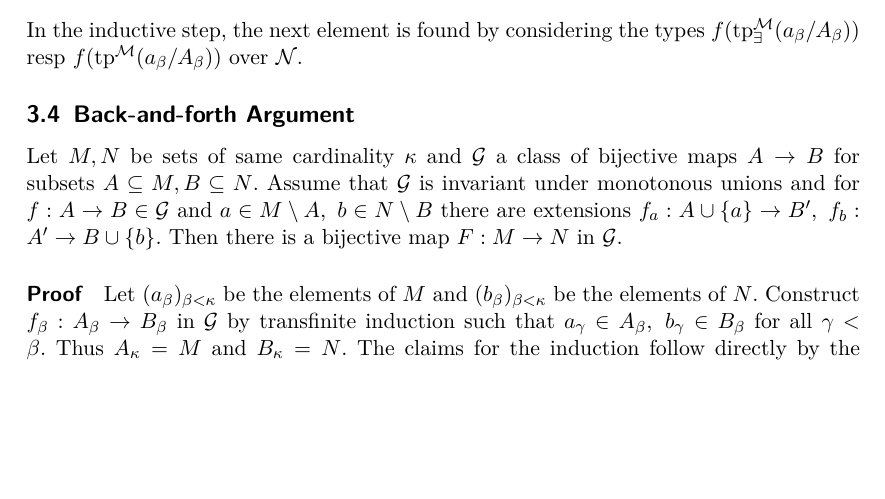
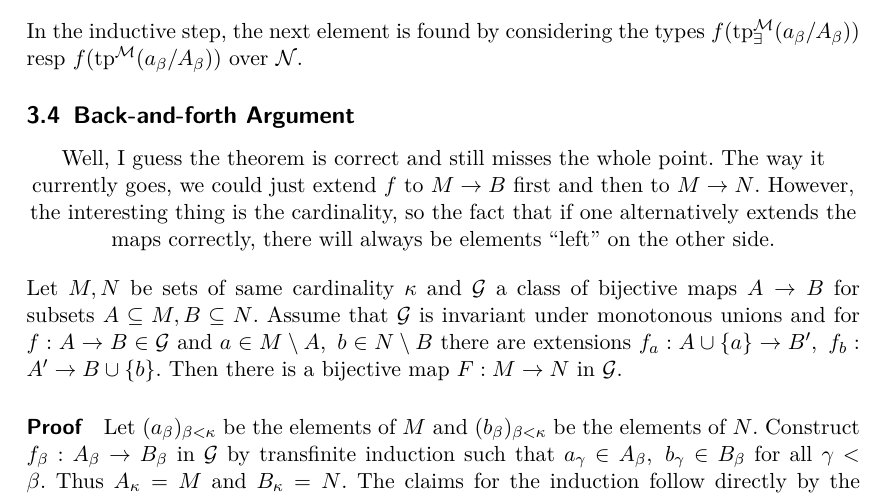
Before and after one commit to FeanorTheElf/mathematical-factsheet, a LaTeX document (factsheet.tex): part of page 10 of 39, cut so that both start at the same text, the shorter picture padded with empty space. Compiled offline with pdfLaTeX.

Commit message:
Added a note to the back-and-forth argument

```diff
--- a/factsheet.tex
+++ b/factsheet.tex
@@ -242,6 +242,11 @@ Then construct by transfinite induction a chain of maps $f_\beta: A_\beta := \{a
 In the inductive step, the next element is found by considering the types $f(\mathrm{tp}_\exists^{\mathcal{M}}(a_\beta / A_\beta))$ resp $f(\mathrm{tp}^{\mathcal{M}}(a_\beta / A_\beta))$ over $\mathcal{N}$.
 
 \subsection{Back-and-forth Argument}
+\begin{center}
+    Well, I guess the theorem is correct and still misses the whole point.
+    The way it currently goes, we could just extend $f$ to $M \to B$ first and then to $M \to N$.
+    However, the interesting thing is the cardinality, so the fact that if one alternatively extends the maps correctly, there will always be elements ``left'' on the other side.
+\end{center}
 \label{back_and_forth}
 Let $M, N$ be sets of same cardinality $\kappa$ and $\mathcal{G}$ a class of bijective maps $A \to B$ for subsets $A \subseteq M, B \subseteq N$.
 Assume that $\mathcal{G}$ is invariant under monotonous unions and for $f: A \to B \in \mathcal{G}$ and $a \in M \setminus A, \ b \in N \setminus B$ there are extensions $f_a: A \cup \{a\} \to B', \ f_b: A' \to B \cup \{b\}$.
```
Also changed, not shown: factsheet.pdf.
